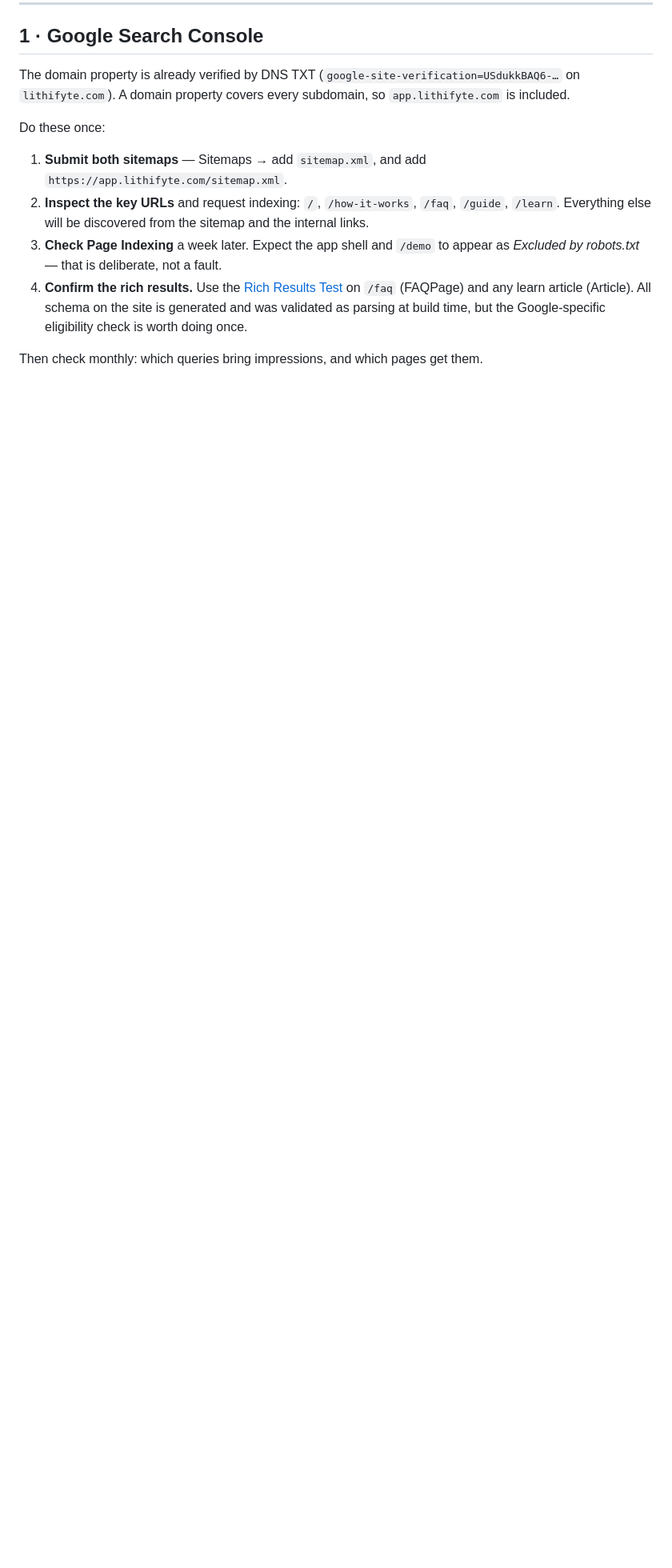
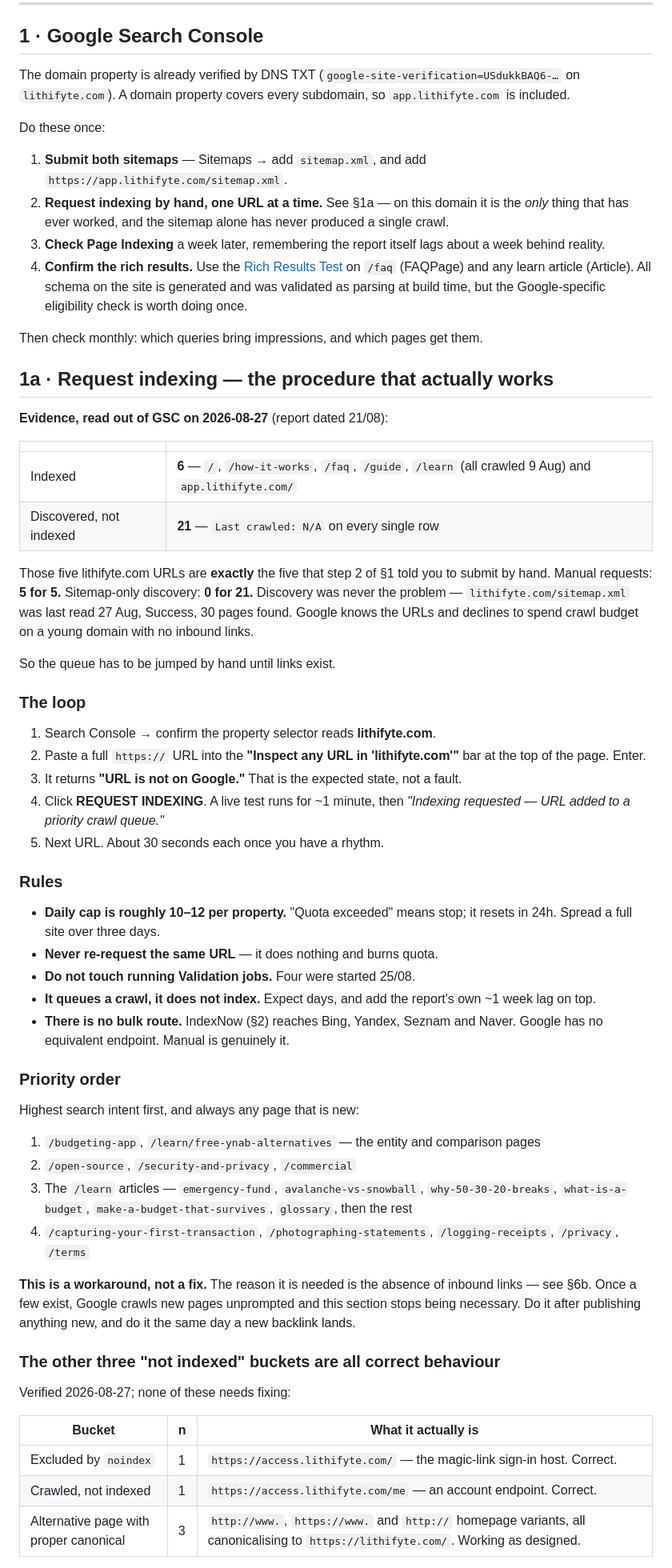
Before and after one commit to SID-Apps/lithifyte, a Markdown page: docs/seo-and-ai-search.md, the part around one of its changes. Shown at 80% size. GitHub-like rendering; blank space fills up the shorter version.

Commit message:
Runbook: the request-indexing procedure, and two stale claims retired
New §1a. Read out of Search Console on 2026-08-27: the six indexed pages are
exactly the five URLs §1 told you to submit by hand, plus the app root. Manual
requests 5 for 5; sitemap-only discovery 0 for 21, with Last crawled N/A on
every row. Discovery was never the problem — the sitemap was read 27 Aug, 30
pages found. So the section is the loop, the daily cap, the priority order, and
a warning that it is a workaround for having no inbound links rather than
routine maintenance.

Also records that the other three "not indexed" buckets are all correct
behaviour, so nobody spends an afternoon fixing them.

Retired: §7 predicted the app shell would show as excluded by robots — it is
actually indexed despite Disallow: /$. And §6's "Rev 1.8 is uncommitted"
warning is long overtaken; the general hazard it described (pushing main
auto-deploys the app) is kept.

Co-Authored-By: Claude Opus 5 <noreply@anthropic.com>

```diff
--- a/docs/seo-and-ai-search.md
+++ b/docs/seo-and-ai-search.md
@@ -141,11 +141,11 @@ Do these once:
 
 1. **Submit both sitemaps** — Sitemaps → add `sitemap.xml`, and add
    `https://app.lithifyte.com/sitemap.xml`.
-2. **Inspect the key URLs** and request indexing: `/`, `/how-it-works`, `/faq`,
-   `/guide`, `/learn`. Everything else will be discovered from the sitemap and
-   the internal links.
-3. **Check Page Indexing** a week later. Expect the app shell and `/demo` to
-   appear as *Excluded by robots.txt* — that is deliberate, not a fault.
+2. **Request indexing by hand, one URL at a time.** See §1a — on this domain it
+   is the *only* thing that has ever worked, and the sitemap alone has never
+   produced a single crawl.
+3. **Check Page Indexing** a week later, remembering the report itself lags
+   about a week behind reality.
 4. **Confirm the rich results.** Use the [Rich Results
    Test](https://search.google.com/test/rich-results) on `/faq` (FAQPage) and
    any learn article (Article). All schema on the site is generated and was
@@ -153,3 +153,69 @@ Do these once:
    check is worth doing once.
 
 Then check monthly: which queries bring impressions, and which pages get them.
+
+## 1a · Request indexing — the procedure that actually works
+
+**Evidence, read out of GSC on 2026-08-27** (report dated 21/08):
+
+| | |
+|---|---|
+| Indexed | **6** — `/`, `/how-it-works`, `/faq`, `/guide`, `/learn` (all crawled 9 Aug) and `app.lithifyte.com/` |
+| Discovered, not indexed | **21** — `Last crawled: N/A` on every single row |
+
+Those five lithifyte.com URLs are **exactly** the five that step 2 of §1 told you
+to submit by hand. Manual requests: **5 for 5.** Sitemap-only discovery:
+**0 for 21.** Discovery was never the problem — `lithifyte.com/sitemap.xml` was
+last read 27 Aug, Success, 30 pages found. Google knows the URLs and declines to
+spend crawl budget on a young domain with no inbound links.
+
+So the queue has to be jumped by hand until links exist.
+
+### The loop
+
+1. Search Console → confirm the property selector reads **lithifyte.com**.
+2. Paste a full `https://` URL into the **"Inspect any URL in 'lithifyte.com'"**
+   bar at the top of the page. Enter.
+3. It returns **"URL is not on Google."** That is the expected state, not a fault.
+4. Click **REQUEST INDEXING**. A live test runs for ~1 minute, then
+   *"Indexing requested — URL added to a priority crawl queue."*
+5. Next URL. About 30 seconds each once you have a rhythm.
+
+### Rules
+
+- **Daily cap is roughly 10–12 per property.** "Quota exceeded" means stop; it
+  resets in 24h. Spread a full site over three days.
+- **Never re-request the same URL** — it does nothing and burns quota.
+- **Do not touch running Validation jobs.** Four were started 25/08.
+- **It queues a crawl, it does not index.** Expect days, and add the report's
+  own ~1 week lag on top.
+- **There is no bulk route.** IndexNow (§2) reaches Bing, Yandex, Seznam and
+  Naver. Google has no equivalent endpoint. Manual is genuinely it.
+
+### Priority order
+
+Highest search intent first, and always any page that is new:
+
+1. `/budgeting-app`, `/learn/free-ynab-alternatives` — the entity and comparison pages
+2. `/open-source`, `/security-and-privacy`, `/commercial`
+3. The `/learn` articles — `emergency-fund`, `avalanche-vs-snowball`,
+   `why-50-30-20-breaks`, `what-is-a-budget`, `make-a-budget-that-survives`,
+   `glossary`, then the rest
+4. `/capturing-your-first-transaction`, `/photographing-statements`,
+   `/logging-receipts`, `/privacy`, `/terms`
+
+**This is a workaround, not a fix.** The reason it is needed is the absence of
+inbound links — see §6b. Once a few exist, Google crawls new pages unprompted
+and this section stops being necessary. Do it after publishing anything new, and
+do it the same day a new backlink lands.
+
+### The other three "not indexed" buckets are all correct behaviour
+
+Verified 2026-08-27; none of these needs fixing:
+
+| Bucket | n | What it actually is |
+|---|---|---|
+| Excluded by `noindex` | 1 | `https://access.lithifyte.com/` — the magic-link sign-in host. Correct. |
+| Crawled, not indexed | 1 | `https://access.lithifyte.com/me` — an account endpoint. Correct. |
+| Alternative page with proper canonical | 3 | `http://www.`, `https://www.` and `http://` homepage variants, all canonicalising to `https://lithifyte.com/`. Working as designed. |
+
```
Also changed, not shown: other parts of docs/seo-and-ai-search.md (+16 -9 lines).
